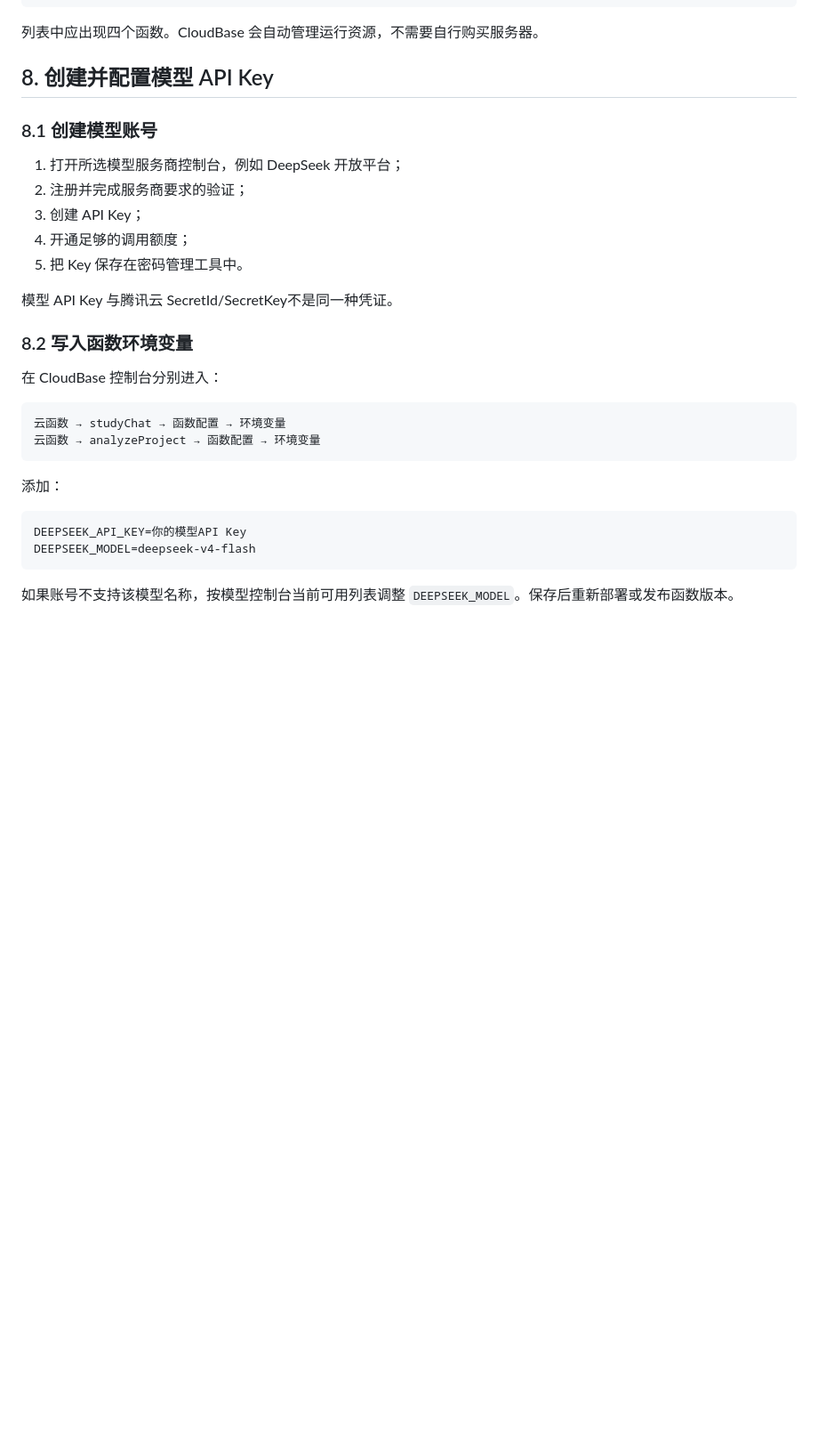
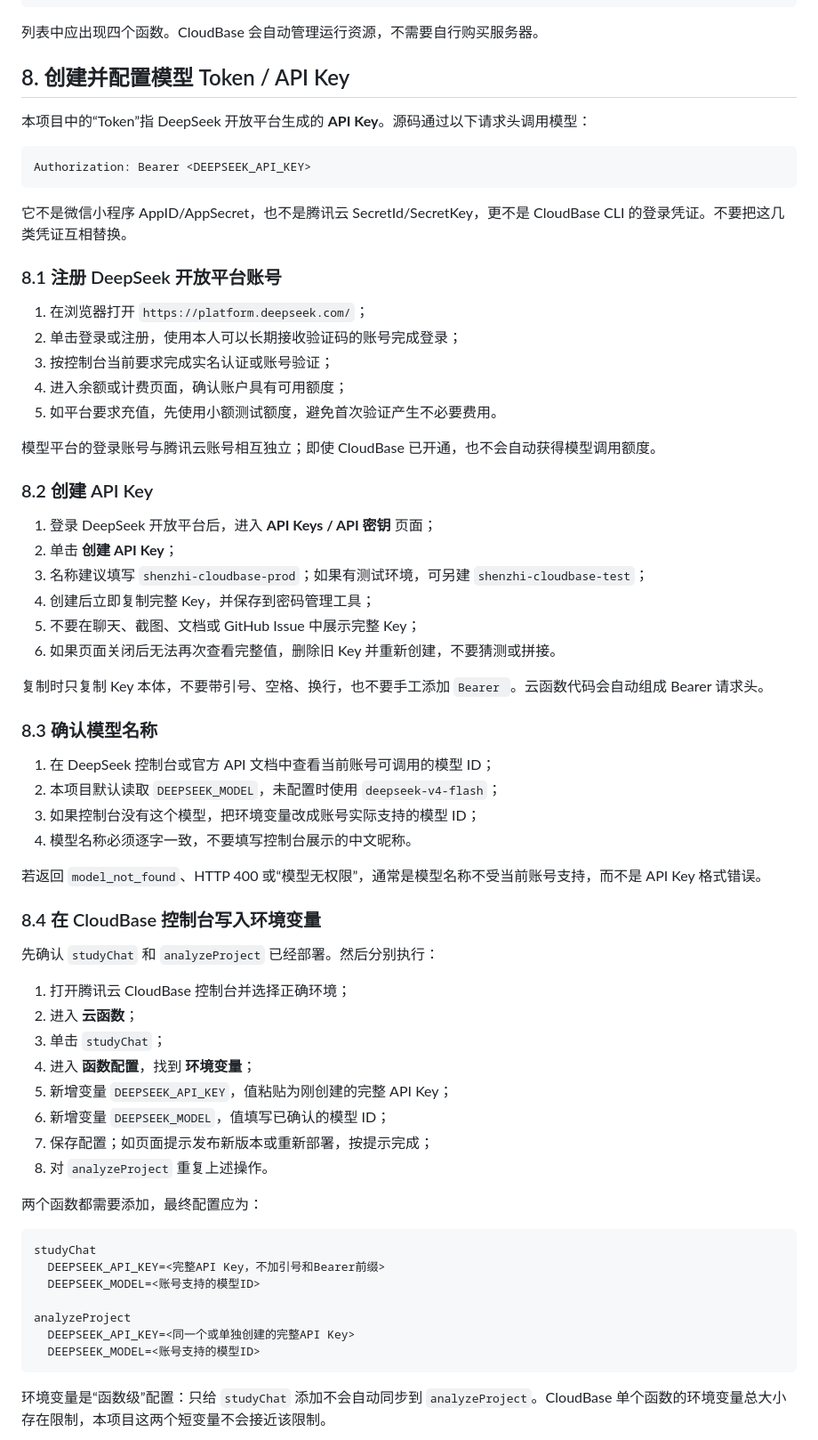
Before and after one commit to dengshaowei/shenzhi-huixiang, a Markdown page: docs/CloudBase-部署说明.md, the part around one of its changes. Shown at 89% size. Rendered like a GitHub page; blank space fills up the shorter version.

Commit message:
Expand model API key setup guide

````diff
--- a/docs/CloudBase-部署说明.md
+++ b/docs/CloudBase-部署说明.md
@@ -177,33 +177,70 @@ npx tcb fn list --env-id 你的环境ID
 
 列表中应出现四个函数。CloudBase 会自动管理运行资源，不需要自行购买服务器。
 
-## 8. 创建并配置模型 API Key
+## 8. 创建并配置模型 Token / API Key
 
-### 8.1 创建模型账号
-
-1. 打开所选模型服务商控制台，例如 DeepSeek 开放平台；
-2. 注册并完成服务商要求的验证；
-3. 创建 API Key；
-4. 开通足够的调用额度；
-5. 把 Key 保存在密码管理工具中。
-
-模型 API Key 与腾讯云 SecretId/SecretKey不是同一种凭证。
-
-### 8.2 写入函数环境变量
-
-在 CloudBase 控制台分别进入：
+本项目中的“Token”指 DeepSeek 开放平台生成的 **API Key**。源码通过以下请求头调用模型：
 
 ```text
-云函数 → studyChat → 函数配置 → 环境变量
-云函数 → analyzeProject → 函数配置 → 环境变量
+Authorization: Bearer <DEEPSEEK_API_KEY>
 ```
 
-添加：
+它不是微信小程序 AppID/AppSecret，也不是腾讯云 SecretId/SecretKey，更不是 CloudBase CLI 的登录凭证。不要把这几类凭证互相替换。
+
+### 8.1 注册 DeepSeek 开放平台账号
+
+1. 在浏览器打开 `https://platform.deepseek.com/`；
+2. 单击登录或注册，使用本人可以长期接收验证码的账号完成登录；
+3. 按控制台当前要求完成实名认证或账号验证；
+4. 进入余额或计费页面，确认账户具有可用额度；
+5. 如平台要求充值，先使用小额测试额度，避免首次验证产生不必要费用。
+
+模型平台的登录账号与腾讯云账号相互独立；即使 CloudBase 已开通，也不会自动获得模型调用额度。
+
+### 8.2 创建 API Key
+
+1. 登录 DeepSeek 开放平台后，进入 **API Keys / API 密钥** 页面；
+2. 单击 **创建 API Key**；
+3. 名称建议填写 `shenzhi-cloudbase-prod`；如果有测试环境，可另建 `shenzhi-cloudbase-test`；
+4. 创建后立即复制完整 Key，并保存到密码管理工具；
+5. 不要在聊天、截图、文档或 GitHub Issue 中展示完整 Key；
+6. 如果页面关闭后无法再次查看完整值，删除旧 Key 并重新创建，不要猜测或拼接。
+
+复制时只复制 Key 本体，不要带引号、空格、换行，也不要手工添加 `Bearer `。云函数代码会自动组成 Bearer 请求头。
+
+### 8.3 确认模型名称
+
+1. 在 DeepSeek 控制台或官方 API 文档中查看当前账号可调用的模型 ID；
+2. 本项目默认读取 `DEEPSEEK_MODEL`，未配置时使用 `deepseek-v4-flash`；
+3. 如果控制台没有这个模型，把环境变量改成账号实际支持的模型 ID；
+4. 模型名称必须逐字一致，不要填写控制台展示的中文昵称。
+
+若返回 `model_not_found`、HTTP 400 或“模型无权限”，通常是模型名称不受当前账号支持，而不是 API Key 格式错误。
+
+### 8.4 在 CloudBase 控制台写入环境变量
+
+先确认 `studyChat` 和 `analyzeProject` 已经部署。然后分别执行：
+
+1. 打开腾讯云 CloudBase 控制台并选择正确环境；
+2. 进入 **云函数**；
+3. 单击 `studyChat`；
+4. 进入 **函数配置**，找到 **环境变量**；
+5. 新增变量 `DEEPSEEK_API_KEY`，值粘贴为刚创建的完整 API Key；
+6. 新增变量 `DEEPSEEK_MODEL`，值填写已确认的模型 ID；
+7. 保存配置；如页面提示发布新版本或重新部署，按提示完成；
+8. 对 `analyzeProject` 重复上述操作。
+
+两个函数都需要添加，最终配置应为：
 
 ```text
-DEEPSEEK_API_KEY=你的模型API Key
-DEEPSEEK_MODEL=deepseek-v4-flash
+studyChat
+  DEEPSEEK_API_KEY=<完整API Key，不加引号和Bearer前缀>
+  DEEPSEEK_MODEL=<账号支持的模型ID>
+
+analyzeProject
+  DEEPSEEK_API_KEY=<同一个或单独创建的完整API Key>
+  DEEPSEEK_MODEL=<账号支持的模型ID>
 ```
 
-如果账号不支持该模型名称，按模型控制台当前可用列表调整 `DEEPSEEK_MODEL`。保存后重新部署或发布函数版本。
+环境变量是“函数级”配置：只给 `studyChat` 添加不会自动同步到 `analyzeProject`。CloudBase 单个函数的环境变量总大小存在限制，本项目这两个短变量不会接近该限制。
 
````
Also changed, not shown: other parts of docs/CloudBase-部署说明.md (+28 -1 lines).
